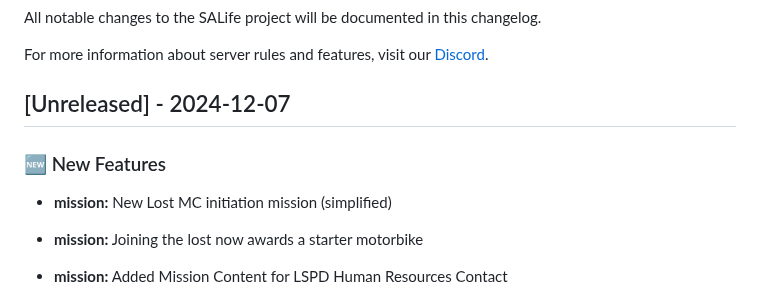
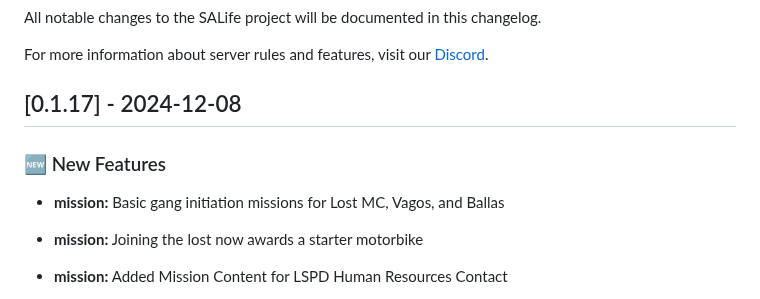
Before and after one commit to SALife-RP/changelog, a Markdown page: docs/CHANGELOG.md, the part around the change. GitHub-like rendering.

Commit message:
chore: update changelog

```diff
--- a/docs/CHANGELOG.md
+++ b/docs/CHANGELOG.md
@@ -4,11 +4,11 @@ All notable changes to the SALife project will be documented in this changelog.
 
 For more information about server rules and features, visit our [Discord](https://discord.gg/salife).
 
-## [Unreleased] - 2024-12-07
+## [0.1.17] - 2024-12-08
 
 ### 🆕 New Features
 
-- **mission:** New Lost MC initiation mission (simplified)
+- **mission:** Basic gang initiation missions for Lost MC, Vagos, and Ballas
 
 - **mission:** Joining the lost now awards a starter motorbike
 
```
